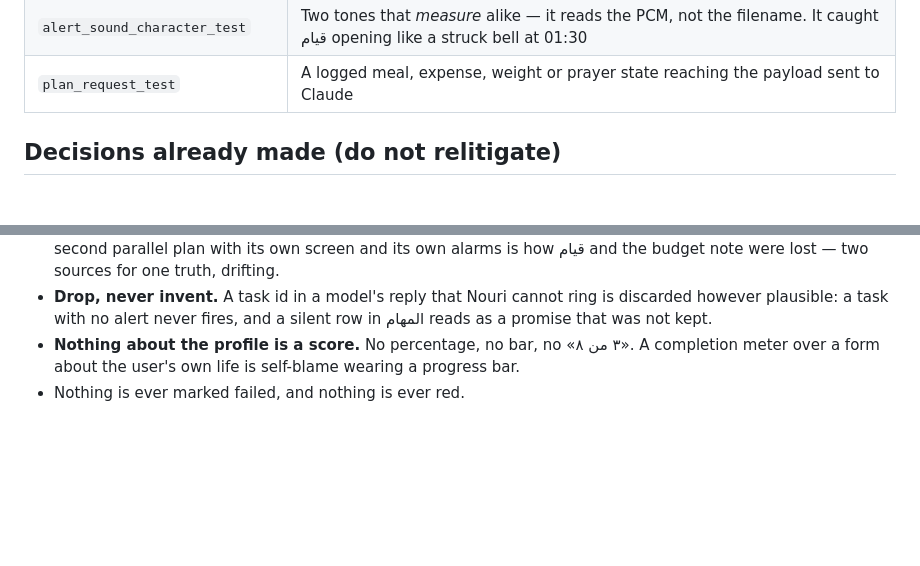
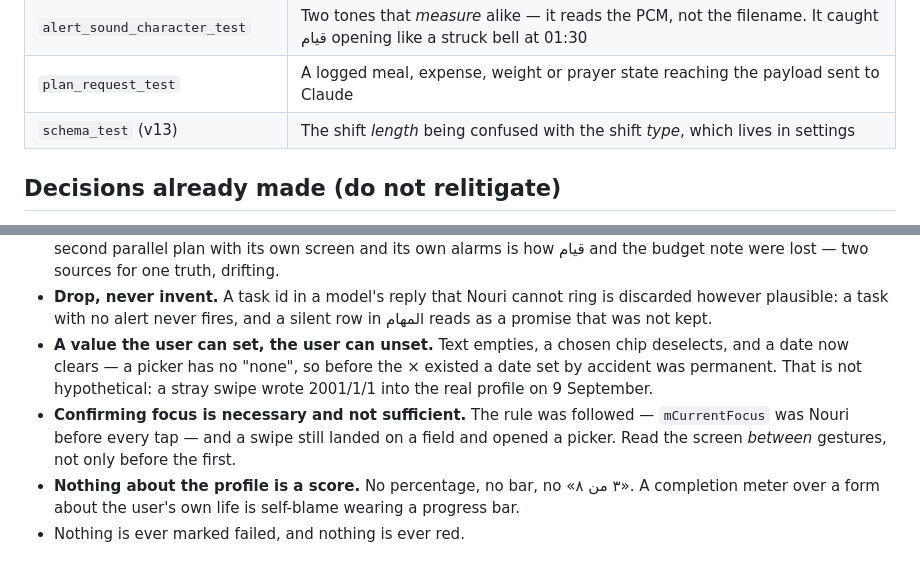
Before and after one commit to Eslamfoka/noury, a Markdown page: docs/STATUS.md, 2 parts joined by grey strips. Rendered like a GitHub page; blank space fills up the shorter version.

```diff
--- a/docs/STATUS.md
+++ b/docs/STATUS.md
@@ -228,6 +235,7 @@ itself tested both ways, so none can pass vacuously.
 | `task_alert_test` | Two tasks sharing a sound, and the append-only order alarm ids depend on |
 | `alert_sound_character_test` | Two tones that *measure* alike — it reads the PCM, not the filename. It caught قيام opening like a struck bell at 01:30 |
 | `plan_request_test` | A logged meal, expense, weight or prayer state reaching the payload sent to Claude |
+| `schema_test` (v13) | The shift *length* being confused with the shift *type*, which lives in settings |
 
 ## Decisions already made (do not relitigate)
 
@@ -307,6 +315,14 @@ itself tested both ways, so none can pass vacuously.
 - **Drop, never invent.** A task id in a model's reply that Nouri cannot ring
   is discarded however plausible: a task with no alert never fires, and a
   silent row in المهام reads as a promise that was not kept.
+- **A value the user can set, the user can unset.** Text empties, a chosen
+  chip deselects, and a date now clears — a picker has no "none", so before the
+  × existed a date set by accident was permanent. That is not hypothetical: a
+  stray swipe wrote 2001/1/1 into the real profile on 9 September.
+- **Confirming focus is necessary and not sufficient.** The rule was followed —
+  `mCurrentFocus` was Nouri before every tap — and a swipe still landed on a
+  field and opened a picker. Read the screen *between* gestures, not only
+  before the first.
 - **Nothing about the profile is a score.** No percentage, no bar, no «٣ من ٨».
   A completion meter over a form about the user's own life is self-blame
   wearing a progress bar.
```
Also changed, not shown: other parts of docs/STATUS.md (+28 -21 lines), 1 other file.
